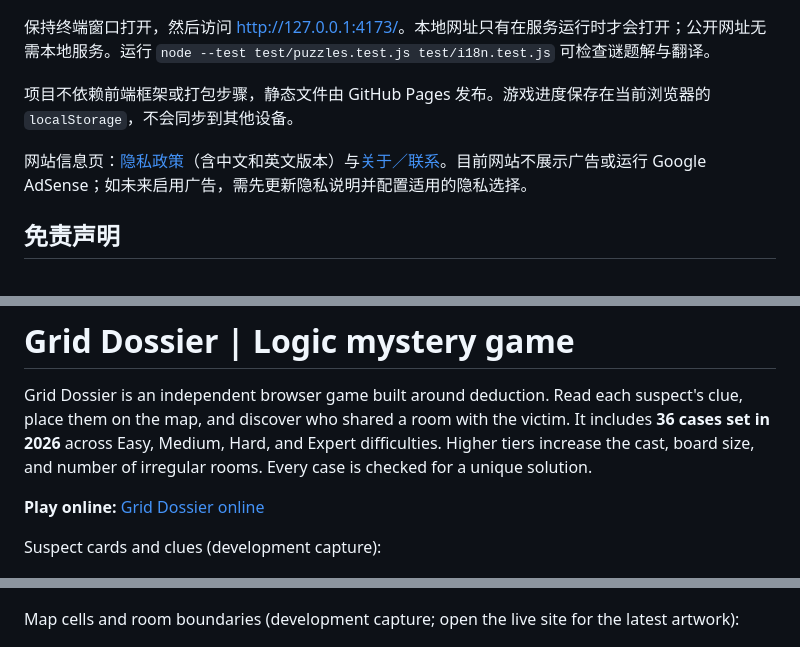
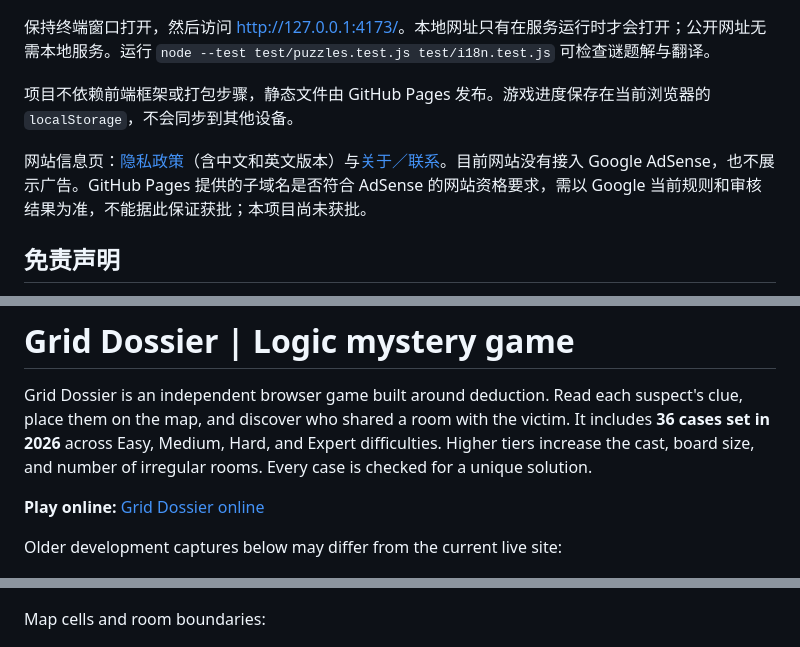
Before and after one commit to xiaoeyouxul/grid-dossier, a Markdown page: README.md, 3 parts joined by grey strips. Drawn GitHub-style.

```diff
--- a/README.md
+++ b/README.md
@@ -32,7 +32,7 @@ npm run serve
 
 项目不依赖前端框架或打包步骤，静态文件由 GitHub Pages 发布。游戏进度保存在当前浏览器的 `localStorage`，不会同步到其他设备。
 
-网站信息页：[隐私政策](./privacy.html)（含中文和英文版本）与[关于／联系](./about.html)。目前网站不展示广告或运行 Google AdSense；如未来启用广告，需先更新隐私说明并配置适用的隐私选择。
+网站信息页：[隐私政策](./privacy.html)（含中文和英文版本）与[关于／联系](./about.html)。目前网站没有接入 Google AdSense，也不展示广告。GitHub Pages 提供的子域名是否符合 AdSense 的网站资格要求，需以 Google 当前规则和审核结果为准，不能据此保证获批；本项目尚未获批。
 
 ## 免责声明
 
@@ -46,11 +46,11 @@ Grid Dossier is an independent browser game built around deduction. Read each su
 
 **Play online:** [Grid Dossier online](https://xiaoeyouxul.github.io/grid-dossier/)
 
-Suspect cards and clues (development capture):
+Older development captures below may differ from the current live site:
 
 ![Suspect cards and clues](docs/images/suspects.png)
 
-Map cells and room boundaries (development capture; open the live site for the latest artwork):
+Map cells and room boundaries:
 
 ![Map cells and room boundaries](docs/images/map.png)
 
```
Also changed, not shown: other parts of README.md (+5 -5 lines).
